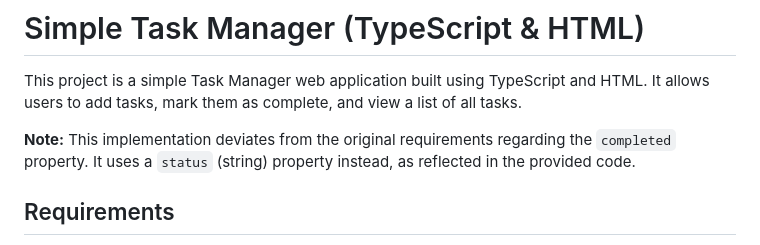
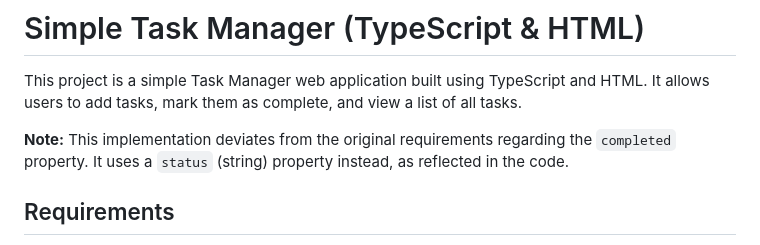
Before and after one commit to xmaemaumeowx/task_manager, a Markdown page: README.md, the part around the change. Drawn GitHub-style.

```diff
--- a/README.md
+++ b/README.md
@@ -4,7 +4,7 @@ Markdown
 
 This project is a simple Task Manager web application built using TypeScript and HTML. It allows users to add tasks, mark them as complete, and view a list of all tasks.
 
-**Note:** This implementation deviates from the original requirements regarding the `completed` property. It uses a `status` (string) property instead, as reflected in the provided code.
+**Note:** This implementation deviates from the original requirements regarding the `completed` property. It uses a `status` (string) property instead, as reflected in the code.
 
 ## Requirements
 
```
